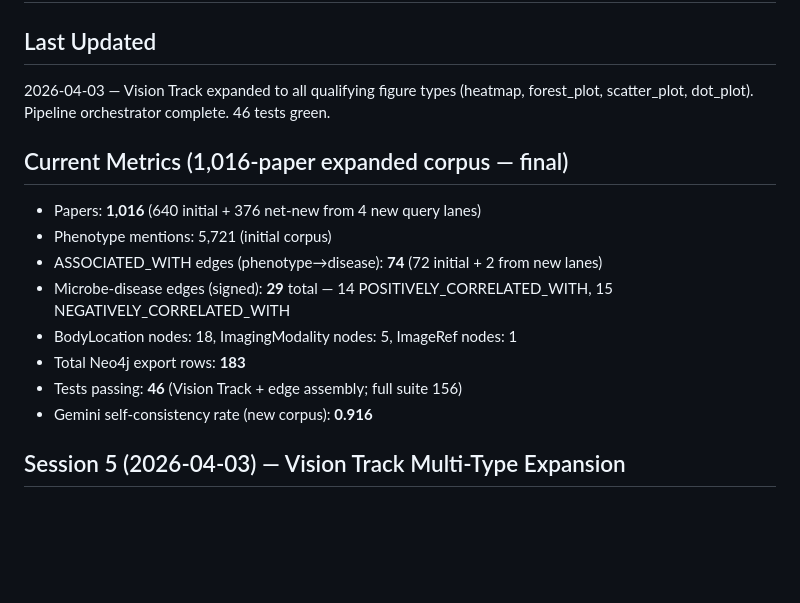
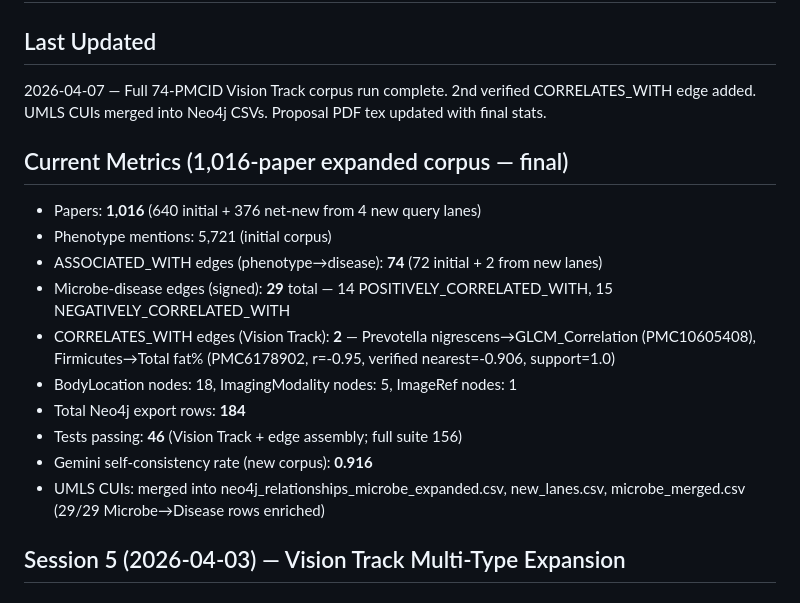
Before and after one commit to junjslee/sanomap_radiomics_layer, a Markdown page: docs/PROGRESS.md, the part around the change. Drawn GitHub-style; blank space fills up the shorter version.

```diff
--- a/docs/PROGRESS.md
+++ b/docs/PROGRESS.md
@@ -1,17 +1,19 @@
 # Progress
 
 ## Last Updated
-2026-04-03 — Vision Track expanded to all qualifying figure types (heatmap, forest_plot, scatter_plot, dot_plot). Pipeline orchestrator complete. 46 tests green.
+2026-04-07 — Full 74-PMCID Vision Track corpus run complete. 2nd verified CORRELATES_WITH edge added. UMLS CUIs merged into Neo4j CSVs. Proposal PDF tex updated with final stats.
 
 ## Current Metrics (1,016-paper expanded corpus — final)
 - Papers: **1,016** (640 initial + 376 net-new from 4 new query lanes)
 - Phenotype mentions: 5,721 (initial corpus)
 - ASSOCIATED_WITH edges (phenotype→disease): **74** (72 initial + 2 from new lanes)
 - Microbe-disease edges (signed): **29** total — 14 POSITIVELY_CORRELATED_WITH, 15 NEGATIVELY_CORRELATED_WITH
+- CORRELATES_WITH edges (Vision Track): **2** — Prevotella nigrescens→GLCM_Correlation (PMC10605408), Firmicutes→Total fat% (PMC6178902, r=-0.95, verified nearest=-0.906, support=1.0)
 - BodyLocation nodes: 18, ImagingModality nodes: 5, ImageRef nodes: 1
-- Total Neo4j export rows: **183**
+- Total Neo4j export rows: **184**
 - Tests passing: **46** (Vision Track + edge assembly; full suite 156)
 - Gemini self-consistency rate (new corpus): **0.916**
+- UMLS CUIs: merged into neo4j_relationships_microbe_expanded.csv, new_lanes.csv, microbe_merged.csv (29/29 Microbe→Disease rows enriched)
 
 ## Session 5 (2026-04-03) — Vision Track Multi-Type Expansion
 
```
Also changed, not shown: docs/NEXT_STEPS.md (+21 -5 lines).
